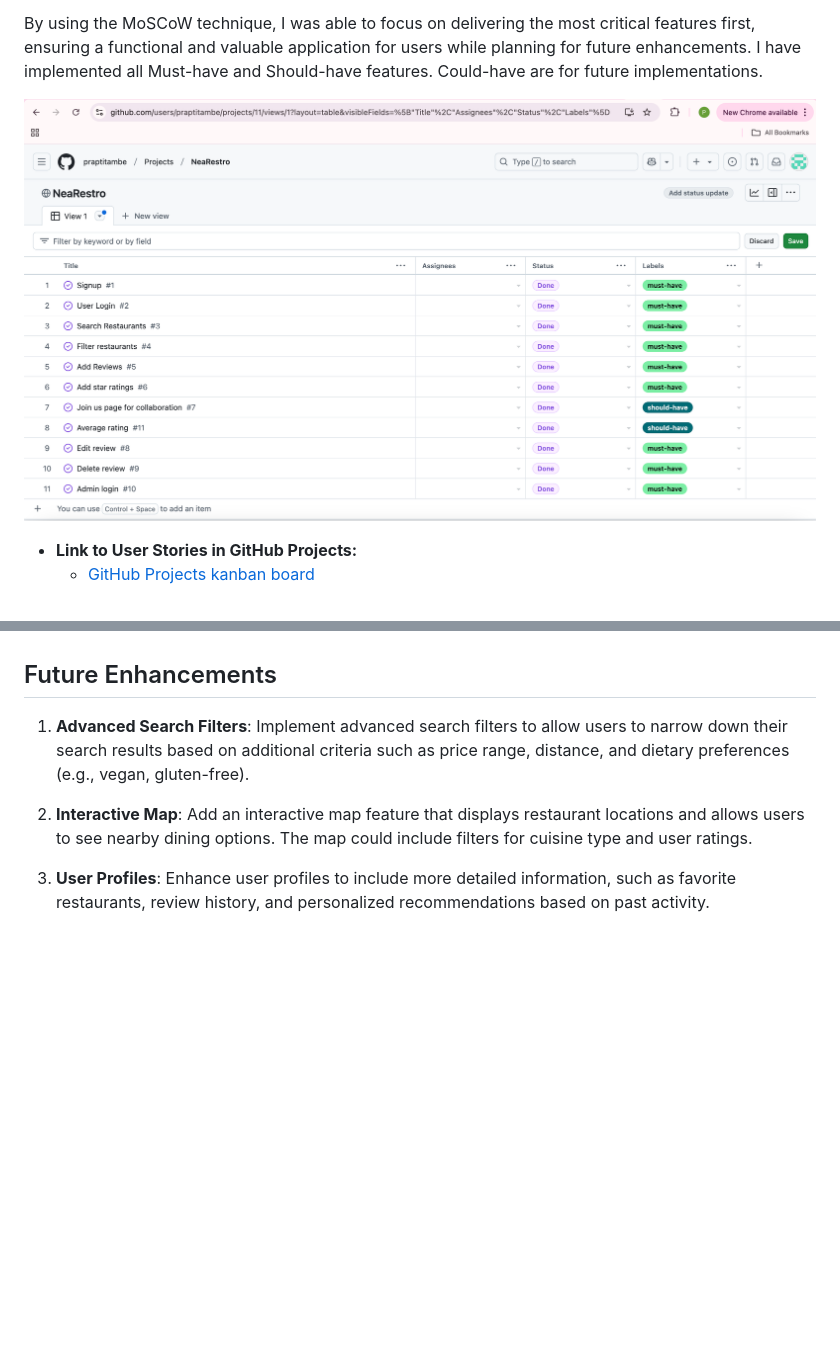
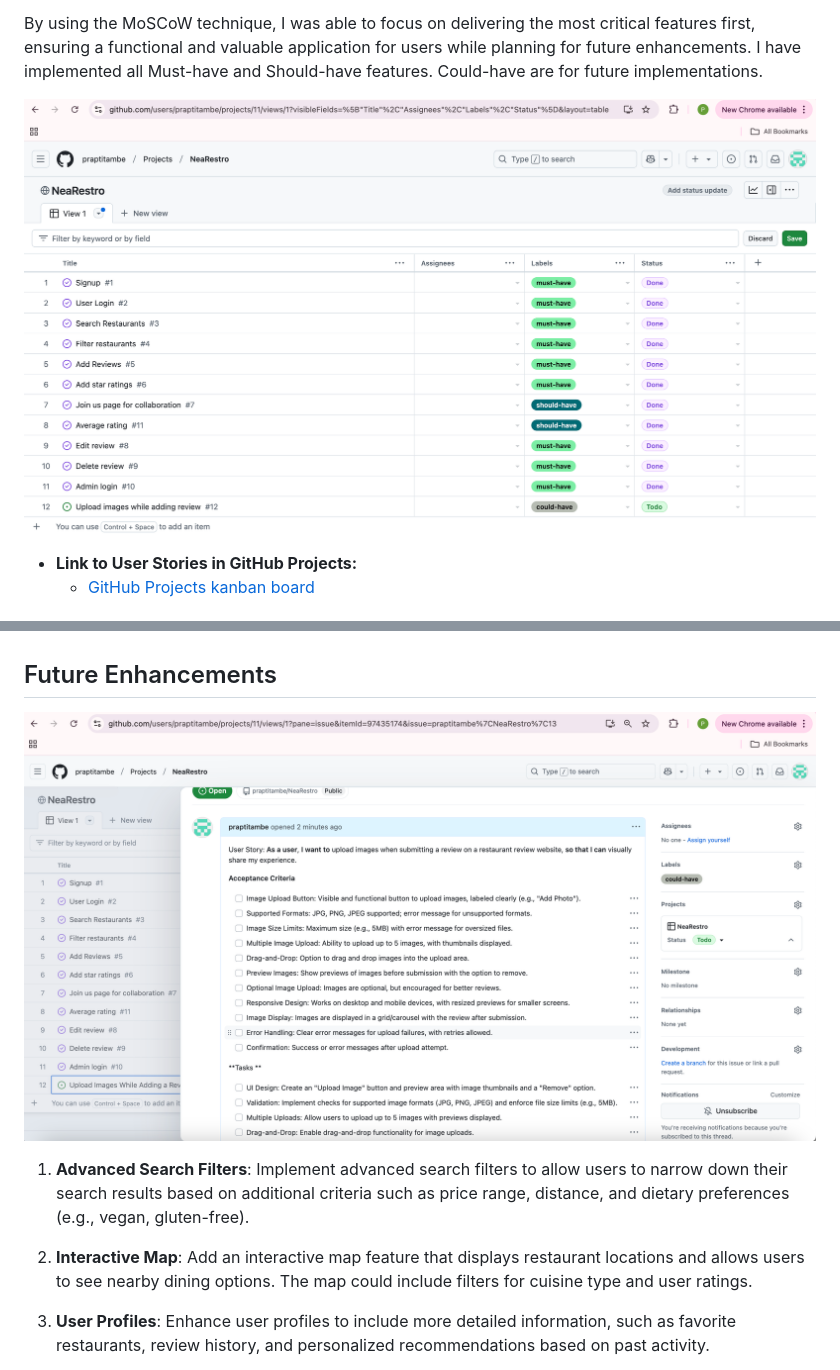
Before and after one commit to praptitambe/NeaRestro, a Markdown page: README.md, 2 parts joined by grey strips. Rendered like a GitHub page; pictures changed too: static/images/readme/future_scope.png (added), static/images/readme/moscow.png; blank space fills up the shorter version.

```diff
--- a/README.md
+++ b/README.md
@@ -348,6 +348,7 @@ This experience not only enhanced my technical skills but also improved my probl
 
 ## Future Enhancements
 
+![Comment updated](static/images/readme/future_scope.png)
 1. **Advanced Search Filters**: Implement advanced search filters to allow users to narrow down their search results based on additional criteria such as price range, distance, and dietary preferences (e.g., vegan, gluten-free).
 
 2. **Interactive Map**: Add an interactive map feature that displays restaurant locations and allows users to see nearby dining options. The map could include filters for cuisine type and user ratings.
```
